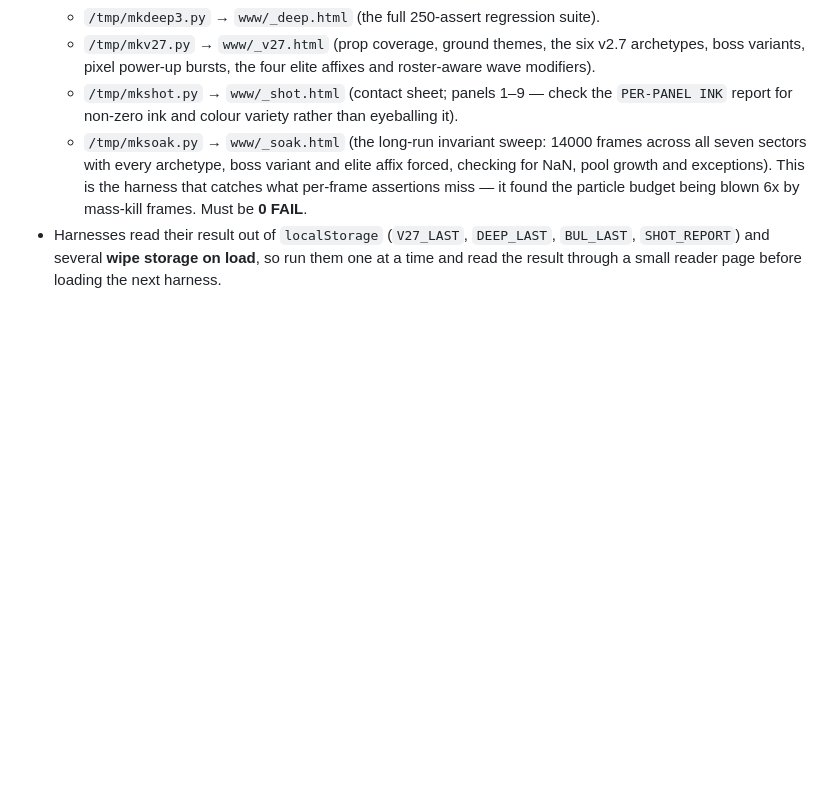
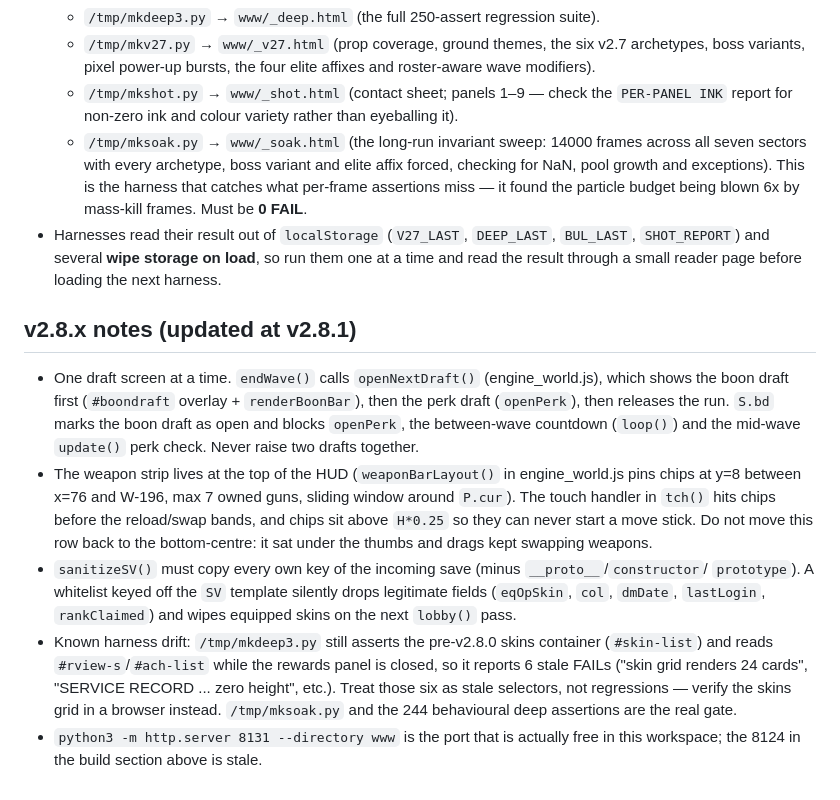
Before and after one commit to Hemanth-2OOT/dead-zone, a Markdown page: AGENTS.md, the part around the change. GitHub-like rendering; blank space fills up the shorter version.

Commit message:
docs: AGENTS.md notes for v2.8.1 draft queue, top weapon strip and save-key copy
Co-authored-by: Lemon Code <hello@lemoncode.ai>

```diff
--- a/AGENTS.md
+++ b/AGENTS.md
@@ -166,3 +166,26 @@ and not an extra block in `engine_world.js`).
 * Harnesses read their result out of `localStorage` (`V27_LAST`, `DEEP_LAST`, `BUL_LAST`,
   `SHOT_REPORT`) and several **wipe storage on load**, so run them one at a time and read the result
   through a small reader page before loading the next harness.
+
+## v2.8.x notes (updated at v2.8.1)
+
+* One draft screen at a time. `endWave()` calls `openNextDraft()` (engine_world.js), which shows the
+  boon draft first (`#boondraft` overlay + `renderBoonBar`), then the perk draft (`openPerk`), then
+  releases the run. `S.bd` marks the boon draft as open and blocks `openPerk`, the between-wave
+  countdown (`loop()`) and the mid-wave `update()` perk check. Never raise two drafts together.
+* The weapon strip lives at the top of the HUD (`weaponBarLayout()` in engine_world.js pins chips at
+  y=8 between x=76 and W-196, max 7 owned guns, sliding window around `P.cur`). The touch handler in
+  `tch()` hits chips before the reload/swap bands, and chips sit above `H*0.25` so they can never
+  start a move stick. Do not move this row back to the bottom-centre: it sat under the thumbs and
+  drags kept swapping weapons.
+* `sanitizeSV()` must copy every own key of the incoming save (minus `__proto__`/`constructor`/
+  `prototype`). A whitelist keyed off the `SV` template silently drops legitimate fields
+  (`eqOpSkin`, `col`, `dmDate`, `lastLogin`, `rankClaimed`) and wipes equipped skins on the next
+  `lobby()` pass.
+* Known harness drift: `/tmp/mkdeep3.py` still asserts the pre-v2.8.0 skins container (`#skin-list`)
+  and reads `#rview-s`/`#ach-list` while the rewards panel is closed, so it reports 6 stale FAILs
+  ("skin grid renders 24 cards", "SERVICE RECORD ... zero height", etc.). Treat those six as stale
+  selectors, not regressions — verify the skins grid in a browser instead. `/tmp/mksoak.py` and the
+  244 behavioural deep assertions are the real gate.
+* `python3 -m http.server 8131 --directory www` is the port that is actually free in this workspace;
+  the 8124 in the build section above is stale.
```
